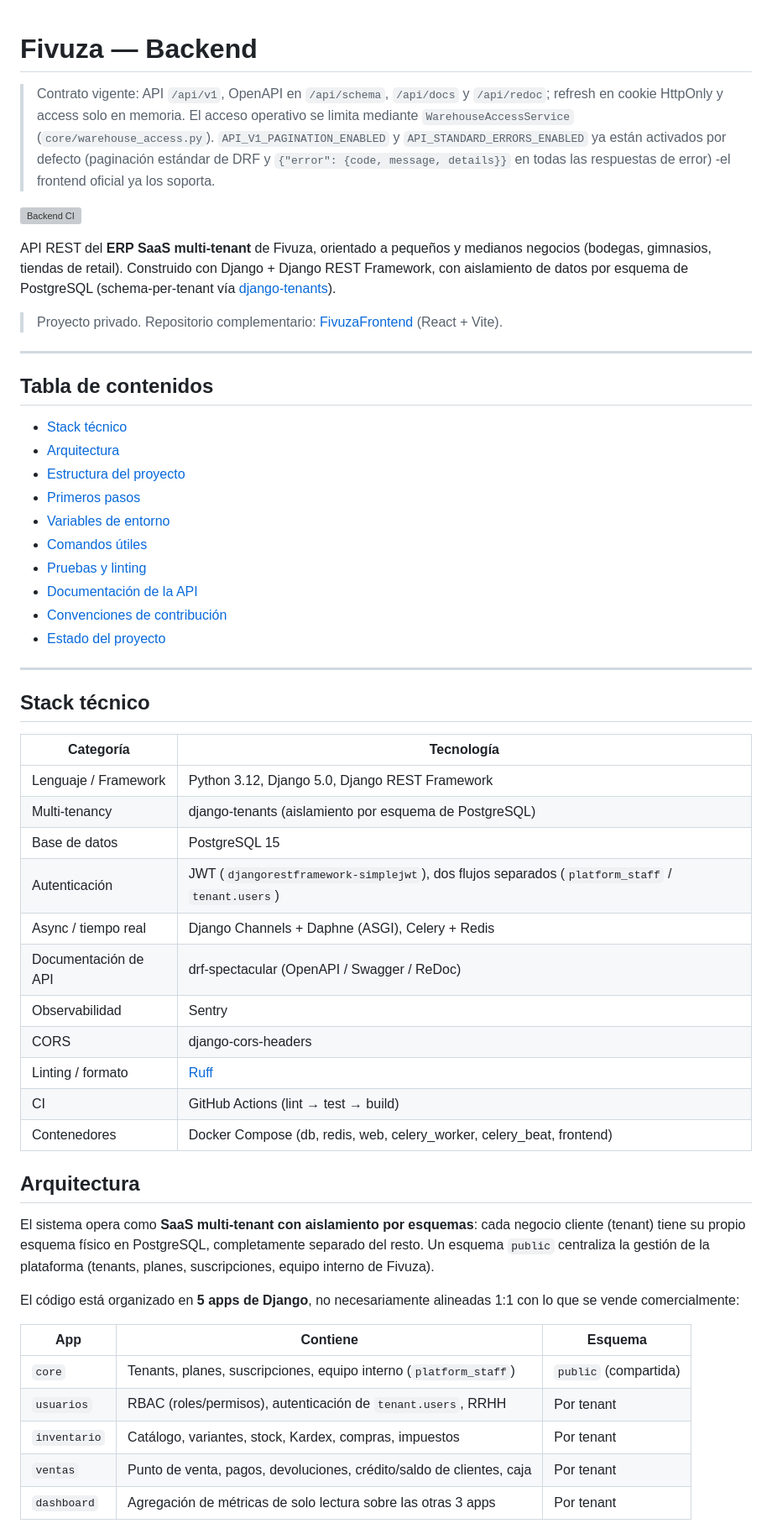
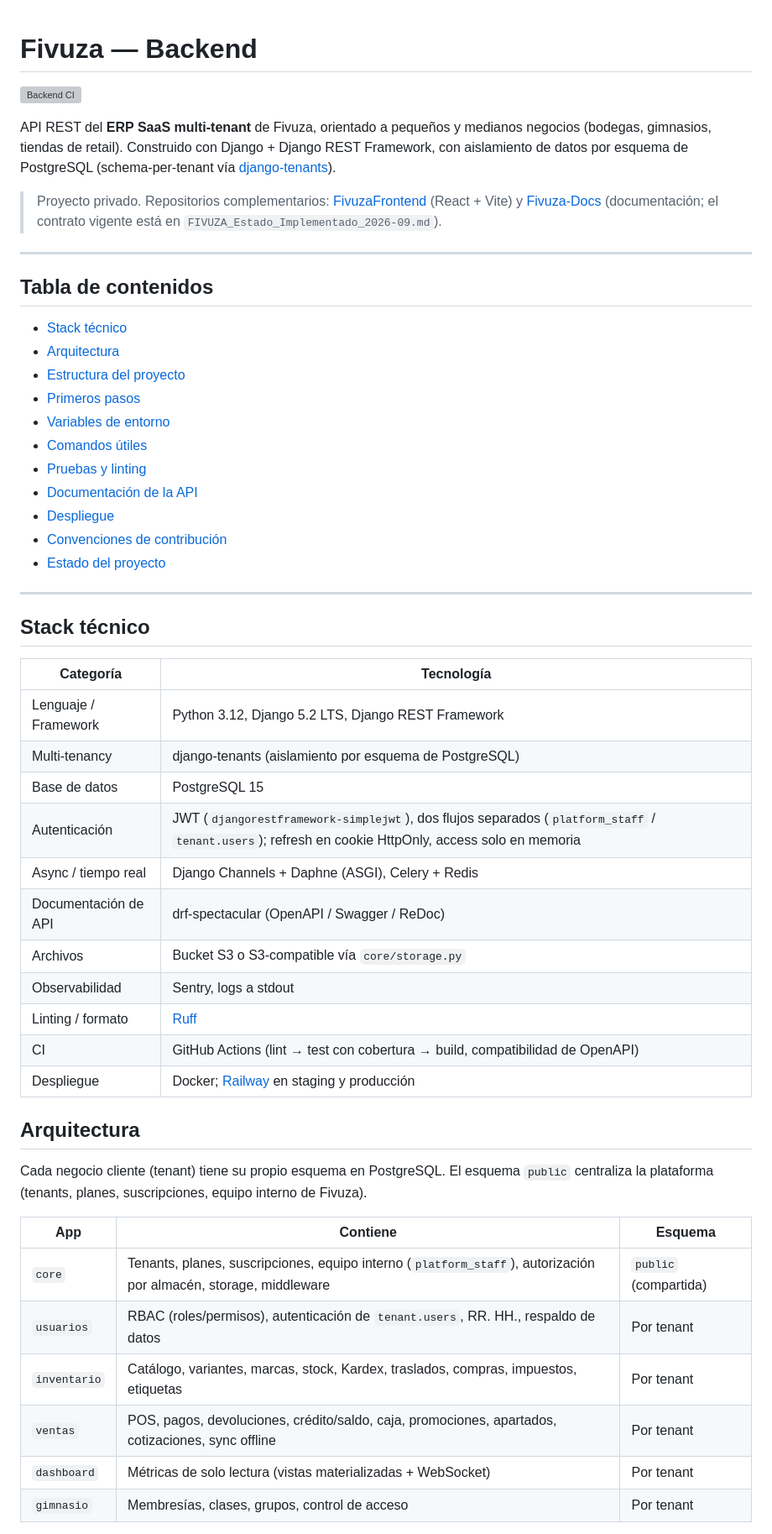
Before and after one commit to vexa-dev/FivuzaBackend, a Markdown page: README.md, the part around one of its changes. Shown at 84% size. Drawn GitHub-style; grey boxes are pictures that could not be loaded.

```diff
--- a/README.md
+++ b/README.md
@@ -1,17 +1,10 @@
 # Fivuza — Backend
-
-> Contrato vigente: API `/api/v1`, OpenAPI en `/api/schema`, `/api/docs` y
-> `/api/redoc`; refresh en cookie HttpOnly y access solo en memoria. El acceso
-> operativo se limita mediante `WarehouseAccessService` (`core/warehouse_access.py`).
-> `API_V1_PAGINATION_ENABLED` y `API_STANDARD_ERRORS_ENABLED` ya están activados
-> por defecto (paginación estándar de DRF y `{"error": {code, message, details}}`
-> en todas las respuestas de error) -el frontend oficial ya los soporta.
 
 [![Backend CI](https://github.com/vexa-dev/FivuzaBackend/actions/workflows/ci.yml/badge.svg)](https://github.com/vexa-dev/FivuzaBackend/actions/workflows/ci.yml)
 
 API REST del **ERP SaaS multi-tenant** de Fivuza, orientado a pequeños y medianos negocios (bodegas, gimnasios, tiendas de retail). Construido con Django + Django REST Framework, con aislamiento de datos por esquema de PostgreSQL (schema-per-tenant vía [django-tenants](https://django-tenants.readthedocs.io/)).
 
-> Proyecto privado. Repositorio complementario: [FivuzaFrontend](https://github.com/vexa-dev/FivuzaFrontend) (React + Vite).
+> Proyecto privado. Repositorios complementarios: [FivuzaFrontend](https://github.com/vexa-dev/FivuzaFrontend) (React + Vite) y [Fivuza-Docs](https://github.com/vexa-dev/Fivuza-Docs) (documentación; el contrato vigente está en `FIVUZA_Estado_Implementado_2026-09.md`).
 
 ---
 
@@ -25,6 +18,7 @@ API REST del **ERP SaaS multi-tenant** de Fivuza, orientado a pequeños y median
 - [Comandos útiles](#comandos-útiles)
 - [Pruebas y linting](#pruebas-y-linting)
 - [Documentación de la API](#documentación-de-la-api)
+- [Despliegue](#despliegue)
 - [Convenciones de contribución](#convenciones-de-contribución)
 - [Estado del proyecto](#estado-del-proyecto)
 
@@ -34,29 +28,28 @@ API REST del **ERP SaaS multi-tenant** de Fivuza, orientado a pequeños y median
 
 | Categoría | Tecnología |
 |---|---|
-| Lenguaje / Framework | Python 3.12, Django 5.0, Django REST Framework |
+| Lenguaje / Framework | Python 3.12, Django 5.2 LTS, Django REST Framework |
 | Multi-tenancy | django-tenants (aislamiento por esquema de PostgreSQL) |
 | Base de datos | PostgreSQL 15 |
-| Autenticación | JWT (`djangorestframework-simplejwt`), dos flujos separados (`platform_staff` / `tenant.users`) |
+| Autenticación | JWT (`djangorestframework-simplejwt`), dos flujos separados (`platform_staff` / `tenant.users`); refresh en cookie HttpOnly, access solo en memoria |
 | Async / tiempo real | Django Channels + Daphne (ASGI), Celery + Redis |
 | Documentación de API | drf-spectacular (OpenAPI / Swagger / ReDoc) |
-| Observabilidad | Sentry |
-| CORS | django-cors-headers |
+| Archivos | Bucket S3 o S3-compatible vía `core/storage.py` |
+| Observabilidad | Sentry, logs a stdout |
 | Linting / formato | [Ruff](https://docs.astral.sh/ruff/) |
-| CI | GitHub Actions (lint → test → build) |
-| Contenedores | Docker Compose (db, redis, web, celery_worker, celery_beat, frontend) |
+| CI | GitHub Actions (lint → test con cobertura → build, compatibilidad de OpenAPI) |
+| Despliegue | Docker; [Railway](railway/README.md) en staging y producción |
 
 ## Arquitectura
 
-El sistema opera como **SaaS multi-tenant con aislamiento por esquemas**: cada negocio cliente (tenant) tiene su propio esquema físico en PostgreSQL, completamente separado del resto. Un esquema `public` centraliza la gestión de la plataforma (tenants, planes, suscripciones, equipo interno de Fivuza).
-
-El código está organizado en **5 apps de Django**, no necesariamente alineadas 1:1 con lo que se vende comercialmente:
+Cada negocio cliente (tenant) tiene su propio esquema en PostgreSQL. El esquema `public` centraliza la plataforma (tenants, planes, suscripciones, equipo interno de Fivuza).
 
 | App | Contiene | Esquema |
 |---|---|---|
-| `core` | Tenants, planes, suscripciones, equipo interno (`platform_staff`) | `public` (compartida) |
-| `usuarios` | RBAC (roles/permisos), autenticación de `tenant.users`, RRHH | Por tenant |
-| `inventario` | Catálogo, variantes, stock, Kardex, compras, impuestos | Por tenant |
-| `ventas` | Punto de venta, pagos, devoluciones, crédito/saldo de clientes, caja | Por tenant |
-| `dashboard` | Agregación de métricas de solo lectura sobre las otras 3 apps | Por tenant |
+| `core` | Tenants, planes, suscripciones, equipo interno (`platform_staff`), autorización por almacén, storage, middleware | `public` (compartida) |
+| `usuarios` | RBAC (roles/permisos), autenticación de `tenant.users`, RR. HH., respaldo de datos | Por tenant |
+| `inventario` | Catálogo, variantes, marcas, stock, Kardex, traslados, compras, impuestos, etiquetas | Por tenant |
+| `ventas` | POS, pagos, devoluciones, crédito/saldo, caja, promociones, apartados, cotizaciones, sync offline | Por tenant |
+| `dashboard` | Métricas de solo lectura (vistas materializadas + WebSocket) | Por tenant |
+| `gimnasio` | Membresías, clases, grupos, control de acceso | Por tenant |
 
```
Also changed, not shown: other parts of README.md (+65 -74 lines).
